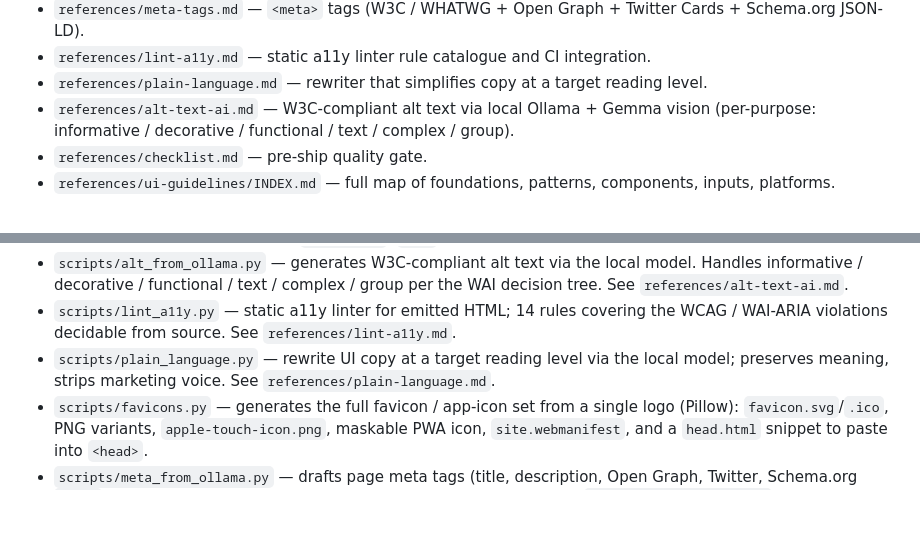
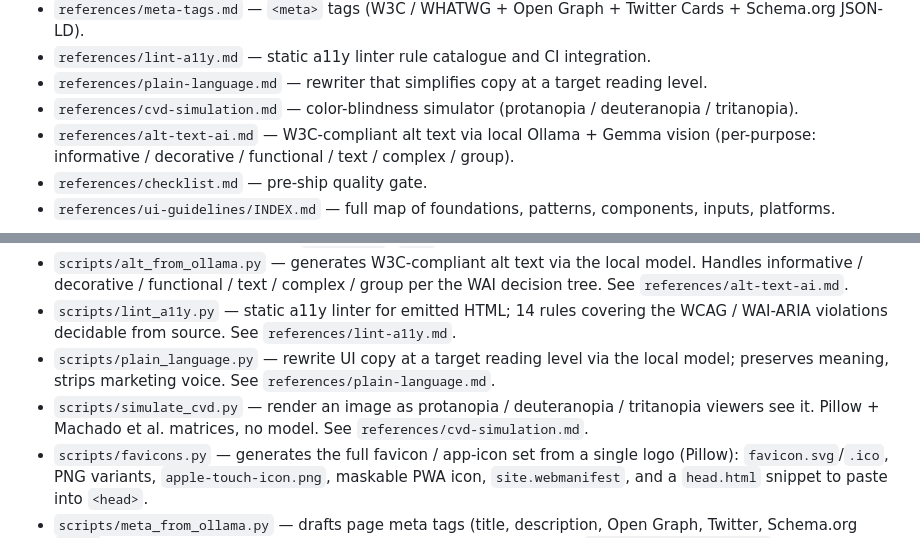
Before and after one commit to warith-harchaoui/front, a Markdown page: front/SKILL.md, 2 parts joined by grey strips. Rendered like a GitHub page; blank space fills up the shorter version.

Commit message:
feat: CVD simulation (Task 5)
front/scripts/simulate_cvd.py — render an image as protanopia /
deuteranopia / tritanopia viewers see it. Pillow + Machado et al.
(2009) precomputed CVD matrices applied in linear sRGB. Stdlib + Pillow
only — no NumPy dependency.

CLI:
  python simulate_cvd.py public/hero.png                # three sibling files
  python simulate_cvd.py public/hero.png --grid         # 2×2 mosaic
  python simulate_cvd.py public/hero.png --types prot,deut

Reference: front/references/cvd-simulation.md explains the matrices, the
limitations (severity 1 dichromacy only), and the CI integration shape.

Wired into SKILL.md (decision tree row + Scripts section + References).
Smoke-tested against a red/green test image — all three siblings written.

```diff
--- a/front/SKILL.md
+++ b/front/SKILL.md
@@ -295,6 +295,7 @@ Load these only when needed.
 - `references/meta-tags.md` — `<meta>` tags (W3C / WHATWG + Open Graph + Twitter Cards + Schema.org JSON-LD).
 - `references/lint-a11y.md` — static a11y linter rule catalogue and CI integration.
 - `references/plain-language.md` — rewriter that simplifies copy at a target reading level.
+- `references/cvd-simulation.md` — color-blindness simulator (protanopia / deuteranopia / tritanopia).
 - `references/alt-text-ai.md` — W3C-compliant alt text via local Ollama + Gemma vision (per-purpose: informative / decorative / functional / text / complex / group).
 - `references/checklist.md` — pre-ship quality gate.
 - `references/ui-guidelines/INDEX.md` — full map of foundations, patterns, components, inputs, platforms.
@@ -318,5 +319,6 @@ All scripts are Python 3.9+, cross-platform. Install deps once: `pip install -r
 - `scripts/alt_from_ollama.py` — generates W3C-compliant alt text via the local model. Handles informative / decorative / functional / text / complex / group per the WAI decision tree. See `references/alt-text-ai.md`.
 - `scripts/lint_a11y.py` — static a11y linter for emitted HTML; 14 rules covering the WCAG / WAI-ARIA violations decidable from source. See `references/lint-a11y.md`.
 - `scripts/plain_language.py` — rewrite UI copy at a target reading level via the local model; preserves meaning, strips marketing voice. See `references/plain-language.md`.
+- `scripts/simulate_cvd.py` — render an image as protanopia / deuteranopia / tritanopia viewers see it. Pillow + Machado et al. matrices, no model. See `references/cvd-simulation.md`.
 - `scripts/favicons.py` — generates the full favicon / app-icon set from a single logo (Pillow): `favicon.svg`/`.ico`, PNG variants, `apple-touch-icon.png`, maskable PWA icon, `site.webmanifest`, and a `head.html` snippet to paste into `<head>`.
 - `scripts/meta_from_ollama.py` — drafts page meta tags (title, description, Open Graph, Twitter, Schema.org `@type`) from a goal description or an HTML page. JSON on stdout. See `references/meta-tags.md`.
```
